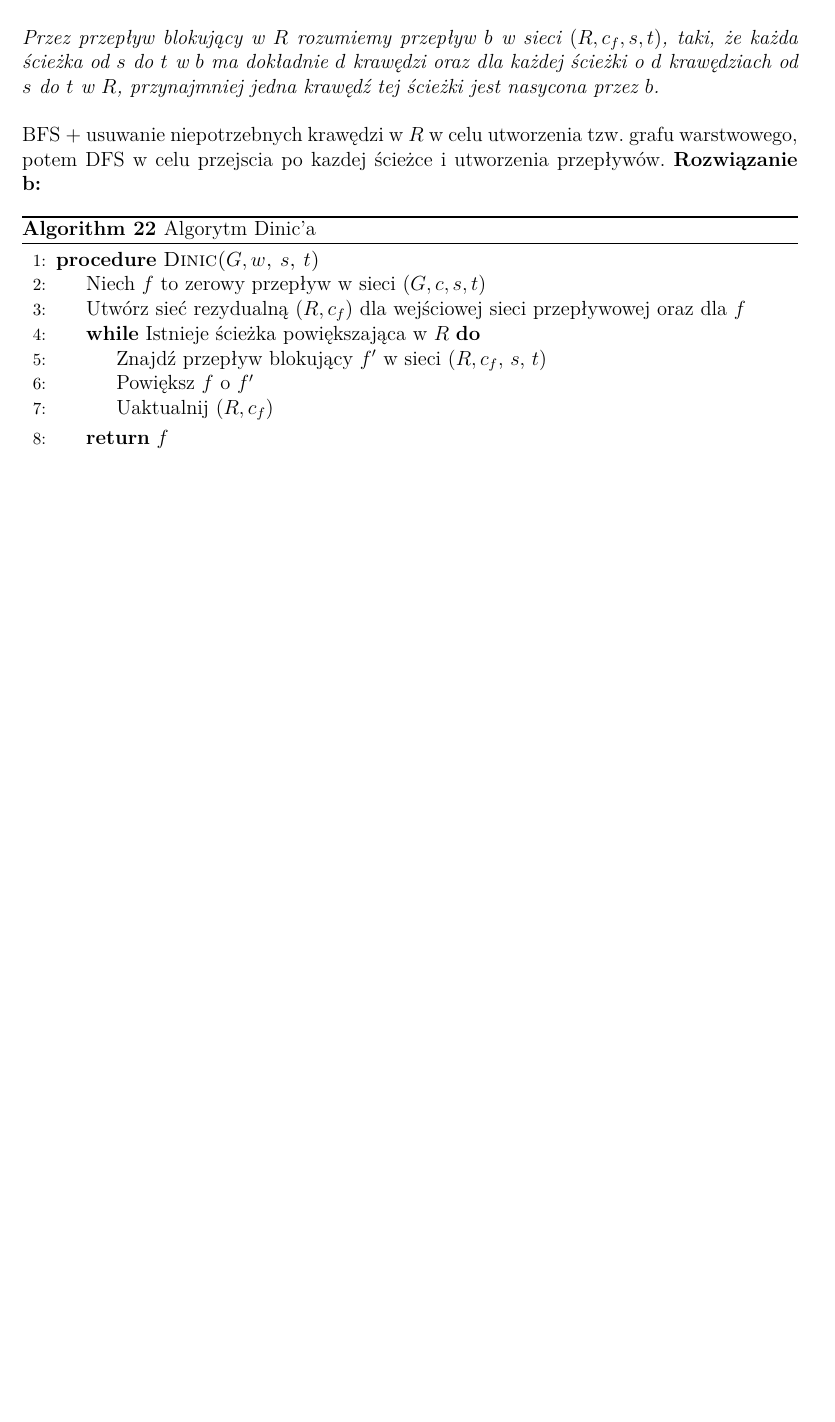
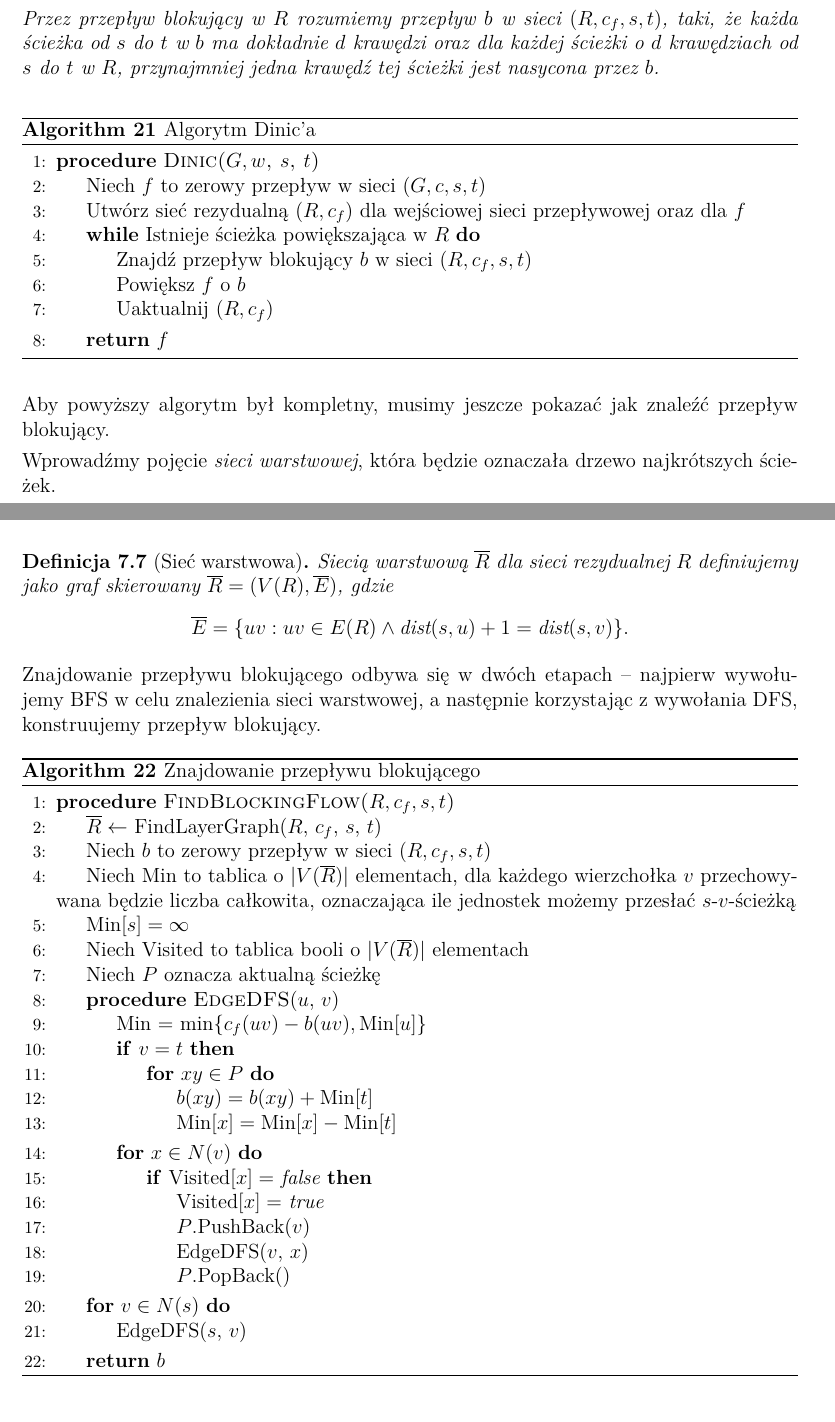
Before and after one commit to migoox/aisd-notatki, a LaTeX document (aisd-notatki.tex, which reads content/Przeplywy.tex, content/PrzeplywyZadania.tex): part of page 39 of 40 before the commit and two parts of pages 35 and 36 of 41 after it, the two joined at a grey line, cut so that both start at the same text, the shorter picture padded with empty space. Compiled offline with pdfLaTeX.

Commit message:
Algorytm Dinic'a wersja 1

```diff
--- a/content/Przeplywy.tex
+++ b/content/Przeplywy.tex
@@ -275,3 +293,83 @@ algorytm zakończy się w czasie wielomianowym.
+	liczby krawędzi od $s$ do $t$ w $R$.
+
+	Przez przepływ blokujący w $R$ rozumiemy przepływ $b$ w sieci
+	$(R, c_f, s, t)$, taki, że każda ścieżka od $s$ do $t$
+	w $b$ ma dokładnie $d$ krawędzi oraz dla każdej ścieżki o $d$
+	krawędziach od $s$ do $t$ w $R$, przynajmniej jedna krawędź tej ścieżki
+	jest nasycona przez $b$.
+\end{defi}
+
+\begin{algorithm}[H]
+	\caption{Algorytm Dinic'a}
+	\begin{algorithmic}[1]
+		\Procedure{Dinic($G, w$, $s$, $t$)}{}
+		\State Niech $f$ to zerowy przepływ w sieci $(G,c,s,t)$
+		\State Utwórz sieć rezydualną $(R, c_f)$ dla wejściowej
+		sieci przepływowej oraz dla $f$
+		\While{Istnieje ścieżka powiększająca w $R$}
+		\State Znajdź przepływ blokujący $b$ w sieci $(R, c_f, s, t)$
+		\State Powiększ $f$ o $b$
+		\State Uaktualnij $(R, c_f)$
+		\EndWhile
+		\State \Return $f$
+		\EndProcedure
+	\end{algorithmic}
+	\label{dinic_alg}
+\end{algorithm}
+
+Aby powyższy algorytm był kompletny, musimy jeszcze pokazać jak znaleźć przepływ blokujący.
+
+Wprowadźmy pojęcie \textit{sieci warstwowej}, która będzie
+oznaczała drzewo najkrótszych ścieżek.
+\begin{defi}[Sieć warstwowa]
+	Siecią warstwową $\overline{R}$ dla sieci rezydualnej $R$
+	definiujemy jako graf skierowany $\overline{R} = (V(R), \overline{E})$, gdzie
+	\[\overline{E}=\{uv : uv \in E(R) \land \text{dist}(s, u)  + 1 = \text{dist}(s, v)\}.\]
+\end{defi}
+
+Znajdowanie przepływu blokującego odbywa się w dwóch etapach -- najpierw
+wywołujemy BFS w celu znalezienia sieci warstwowej,
+a następnie korzystając z wywołania DFS, konstruujemy
+przepływ blokujący.
+
+\begin{algorithm}[H]
+	\caption{Znajdowanie przepływu blokującego}
+	\begin{algorithmic}[1]
+		\Procedure{FindBlockingFlow($R, c_f, s, t$)}{}
+		\State $\overline{R} \gets$ FindLayerGraph($R$, $c_f$, $s$, $t$)
+		\State Niech $b$ to zerowy przepływ w sieci $(R, c_f, s, t)$
+		\State Niech Min to tablica o $|V(\overline{R})|$ elementach,
+		dla każdego wierzchołka $v$ przechowywana będzie liczba całkowita,
+		oznaczająca ile jednostek możemy przesłać $s$-$v$-ścieżką
+		\State Min$[s] = \infty$
+		\State Niech Visited to tablica booli o $|V(\overline{R})|$ elementach
+		\State Niech $P$ oznacza aktualną ścieżkę
+		\Procedure{EdgeDFS}{$u$, $v$}
+		\State Min = $\min\{c_f(uv) - b(uv), \text{Min}[u]\}$
+		\If{$v = t$}
+		\For{$xy \in P$}
+		\State $b(xy) = b(xy) + \text{Min}[t]$
+		\State $\text{Min}[x] = \text{Min}[x] - \text{Min}[t]$
+		\EndFor
+		\EndIf
+		\For{$x \in N(v)$}
+		\If{Visited$[x]=$ \textit{false}}
+		\State Visited$[x]=$ \textit{true}
+		\State $P$.PushBack($v$)
+		\State EdgeDFS($v$, $x$)
+		\State $P$.PopBack()
+		\EndIf
+		\EndFor
+		\EndProcedure
+		\For{$v \in N(s)$}
+		\State EdgeDFS($s$, $v$)
+		\EndFor
+		\State \Return $b$
+		\EndProcedure
+	\end{algorithmic}
+	\label{layer_graph_alg}
+\end{algorithm}
+
 \subsection{Problem MinCostMaxFlow}
 \textbf{Dane:}
 \begin{itemize}
--- a/content/PrzeplywyZadania.tex
+++ b/content/PrzeplywyZadania.tex
@@ -70,27 +62,0 @@ przynajmniej jedna krawędź tej ścieżki jest nasycona przez $f'$.
-	Przez przepływ blokujący w $R$ rozumiemy przepływ $b$ w sieci
-	$(R, c_f, s, t)$, taki, że każda ścieżka od $s$ do $t$
-	w $b$ ma dokładnie $d$ krawędzi oraz dla każdej ścieżki o $d$
-	krawędziach od $s$ do $t$ w $R$, przynajmniej jedna krawędź tej ścieżki
-	jest nasycona przez $b$.
-\end{defi}
-
-BFS + usuwanie niepotrzebnych krawędzi w $R$ w celu utworzenia tzw.
-grafu warstwowego, potem DFS w celu przejscia po kazdej ścieżce
-i utworzenia przepływów.
-\textbf{Rozwiązanie b: }
-
-\begin{algorithm}[H]
-	\caption{Algorytm Dinic'a}
-	\begin{algorithmic}[1]
-		\Procedure{Dinic($G, w$, $s$, $t$)}{}
-		\State Niech $f$ to zerowy przepływ w sieci $(G,c,s,t)$
-		\State Utwórz sieć rezydualną $(R, c_f)$ dla wejściowej
-		sieci przepływowej oraz dla $f$
-		\While{Istnieje ścieżka powiększająca w $R$}
-		\State Znajdź przepływ blokujący $f'$ w sieci ($R, c_f$, $s$, $t$)
-		\State Powiększ $f$ o $f'$
-		\State Uaktualnij $(R, c_f)$
-		\EndWhile
-		\State \Return $f$
-		\EndProcedure
-	\end{algorithmic}
```
Also changed, not shown: content/ProblemNajkrotszejSciezki.tex (+2 -1 lines), content/Przeplywy.tex (18 more changed lines), content/PrzeplywyZadania.tex (11 more changed lines).
